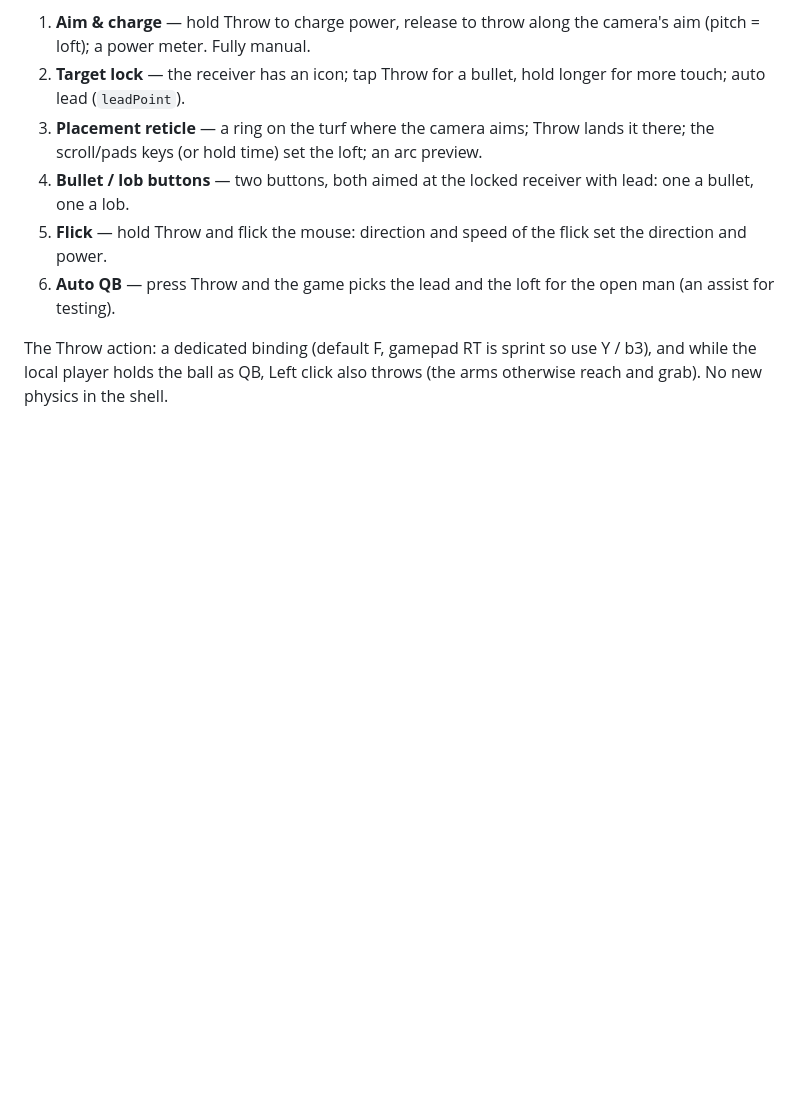
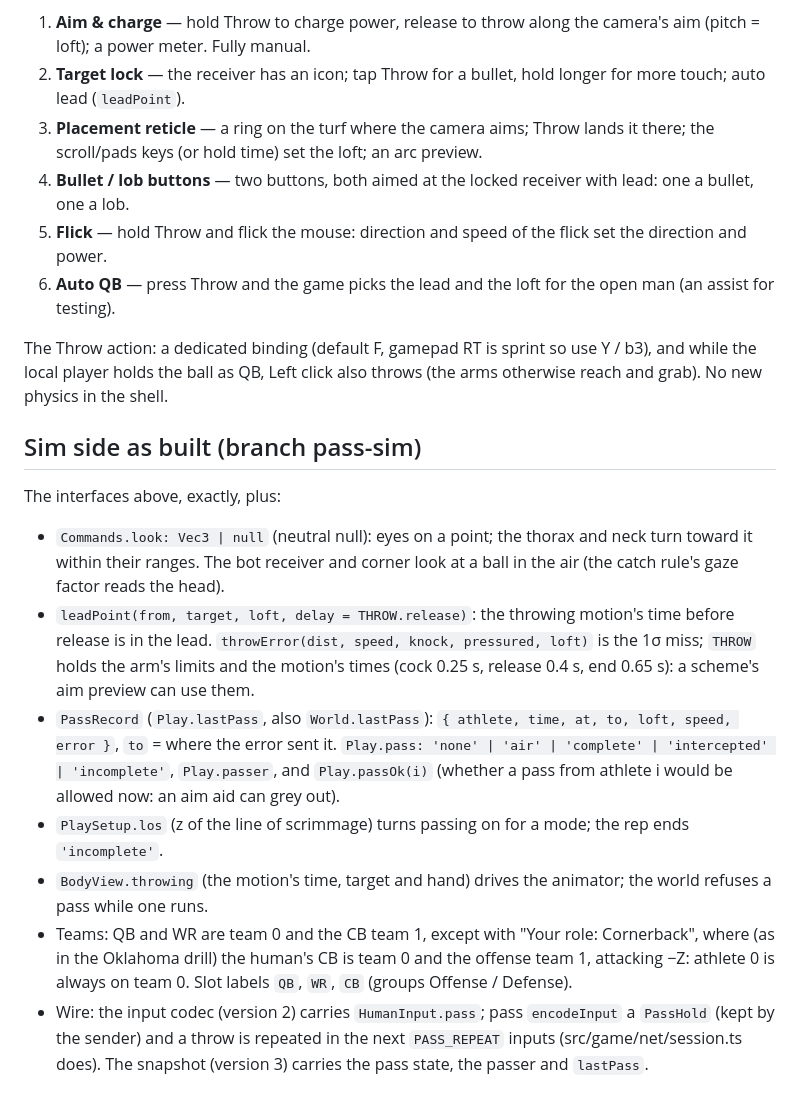
Before and after one commit to zanewinterbotham-wq/zane-stick, a Markdown page: docs/passing.md, the part around the change. GitHub-like rendering; blank space fills up the shorter version.

Commit message:
docs: passing sources, the sim side as built, the wire
Co-Authored-By: Claude Opus 5.5 <noreply@anthropic.com>

```diff
--- a/docs/passing.md
+++ b/docs/passing.md
@@ -56,3 +56,23 @@ Settings → Controls. Schemes:
 
 The Throw action: a dedicated binding (default F, gamepad RT is sprint so use Y / b3), and while the local player
 holds the ball as QB, Left click also throws (the arms otherwise reach and grab). No new physics in the shell.
+
+## Sim side as built (branch pass-sim)
+
+The interfaces above, exactly, plus:
+- `Commands.look: Vec3 | null` (neutral null): eyes on a point; the thorax and neck turn toward it within their ranges.
+  The bot receiver and corner look at a ball in the air (the catch rule's gaze factor reads the head).
+- `leadPoint(from, target, loft, delay = THROW.release)`: the throwing motion's time before release is in the lead.
+  `throwError(dist, speed, knock, pressured, loft)` is the 1σ miss; `THROW` holds the arm's limits and the motion's
+  times (cock 0.25 s, release 0.4 s, end 0.65 s): a scheme's aim preview can use them.
+- `PassRecord` (`Play.lastPass`, also `World.lastPass`): `{ athlete, time, at, to, loft, speed, error }`, `to` = where the
+  error sent it. `Play.pass: 'none' | 'air' | 'complete' | 'intercepted' | 'incomplete'`, `Play.passer`, and
+  `Play.passOk(i)` (whether a pass from athlete i would be allowed now: an aim aid can grey out).
+- `PlaySetup.los` (z of the line of scrimmage) turns passing on for a mode; the rep ends `'incomplete'`.
+- `BodyView.throwing` (the motion's time, target and hand) drives the animator; the world refuses a pass while one runs.
+- Teams: QB and WR are team 0 and the CB team 1, except with "Your role: Cornerback", where (as in the Oklahoma drill)
+  the human's CB is team 0 and the offense team 1, attacking −Z: athlete 0 is always on team 0. Slot labels `QB`,
+  `WR`, `CB` (groups Offense / Defense).
+- Wire: the input codec (version 2) carries `HumanInput.pass`; pass `encodeInput` a `PassHold` (kept by the sender) and
+  a throw is repeated in the next `PASS_REPEAT` inputs (src/game/net/session.ts does). The snapshot (version 3) carries
+  the pass state, the passer and `lastPass`.
```
Also changed, not shown: docs/multiplayer.md (+3 -2 lines), docs/realism-sources.md (+12 -0 lines).
